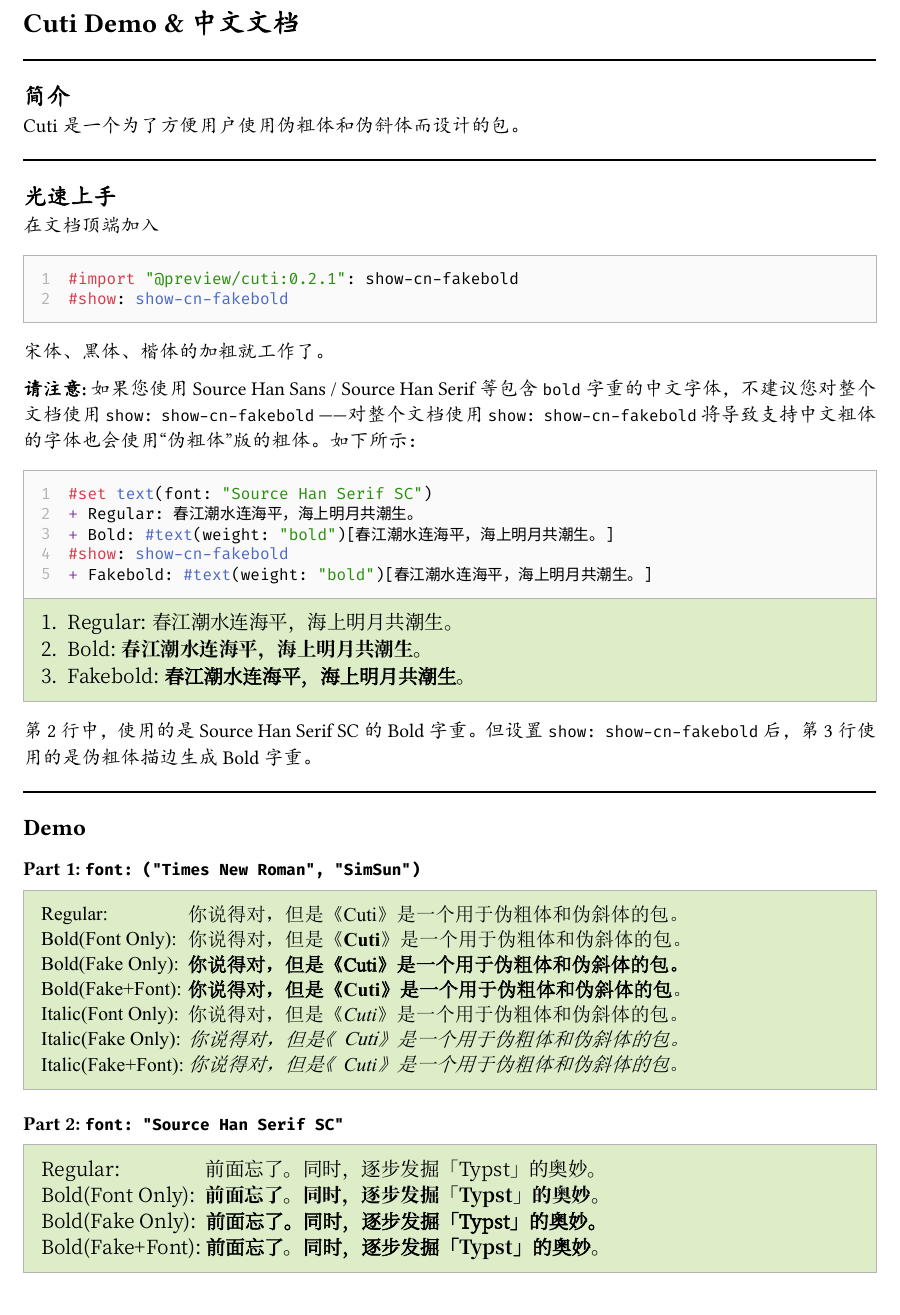
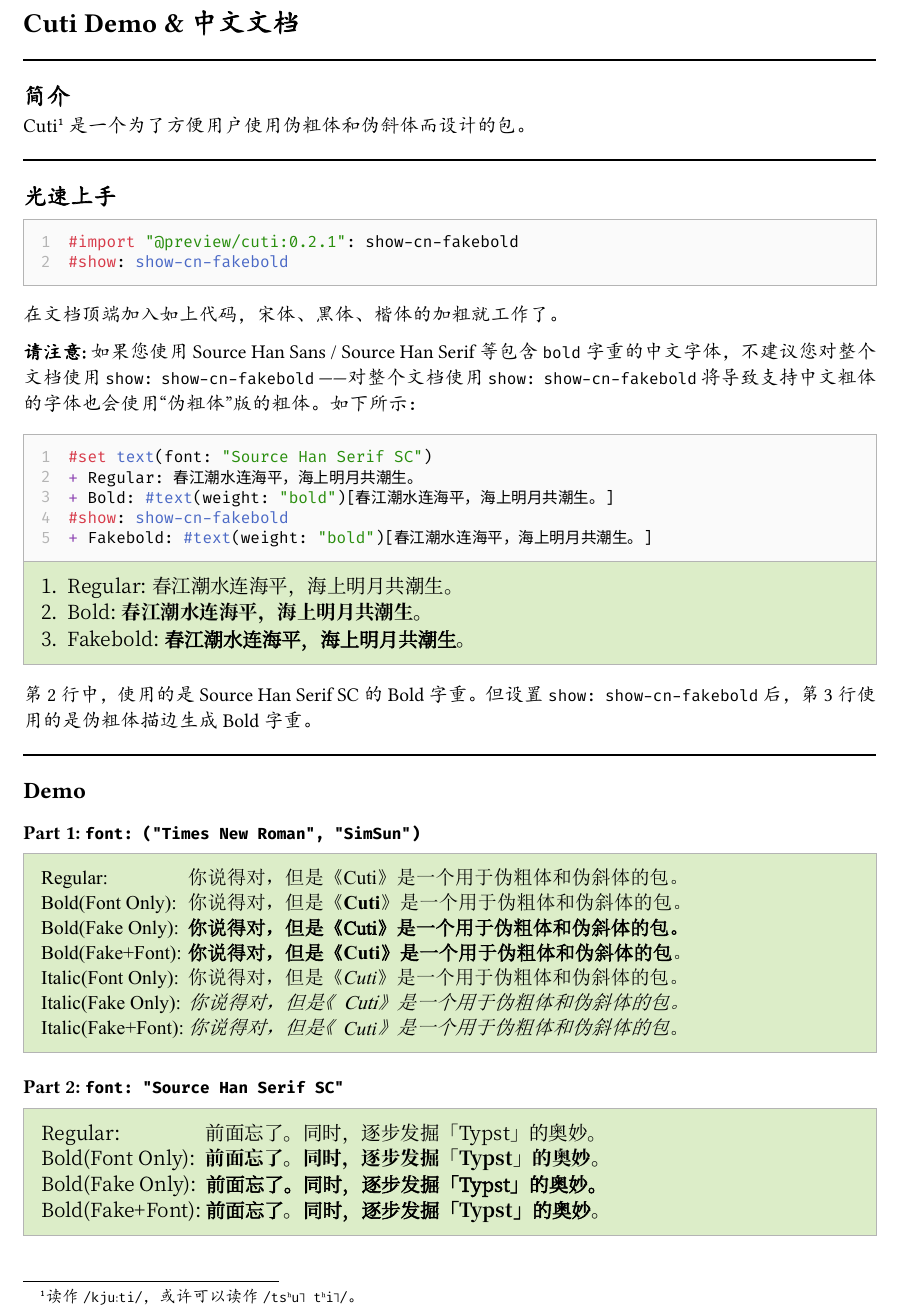
Before and after one commit to csimide/cuti, a Typst document (demo-and-doc/demo-and-doc-cn.typ): part of page 1 of 6, cut so that both start at the same text. The pictures show the PDF file demo-and-doc/demo-and-doc-cn.pdf that the author committed with the source.

Commit message:
chore: add pronunciation for `cuti`

```diff
--- a/demo-and-doc/demo-and-doc-cn.typ
+++ b/demo-and-doc/demo-and-doc-cn.typ
@@ -14,6 +14,6 @@
 
 == 简介
 
-Cuti 是一个为了方便用户使用伪粗体和伪斜体而设计的包。
+Cuti #footnote[读作 `/kjuːti/`，或许可以读作 `/tsʰu˥ tʰi˥/`。] 是一个为了方便用户使用伪粗体和伪斜体而设计的包。
 
 == 光速上手
@@ -28,7 +26,7 @@
   sd: false
 )
 
-宋体、黑体、楷体的加粗就工作了。
+在文档顶端加入如上代码，宋体、黑体、楷体的加粗就工作了。
 
 #fakebold[请注意: ]如果您使用 Source Han Sans / Source Han Serif 等包含 `bold` 字重的中文字体，不建议您对整个文档使用 `show: show-cn-fakebold` ——对整个文档使用 `show: show-cn-fakebold` 将导致支持中文粗体的字体也会使用“伪粗体”版的粗体。如下所示：
 
```
Also changed, not shown: demo-and-doc/demo-and-doc.typ (+1 -1 lines), README.md, demo-and-doc/demo-and-doc-cn.pdf, demo-and-doc/demo-and-doc-cn.typ (2 more changed lines), 1 other file.
